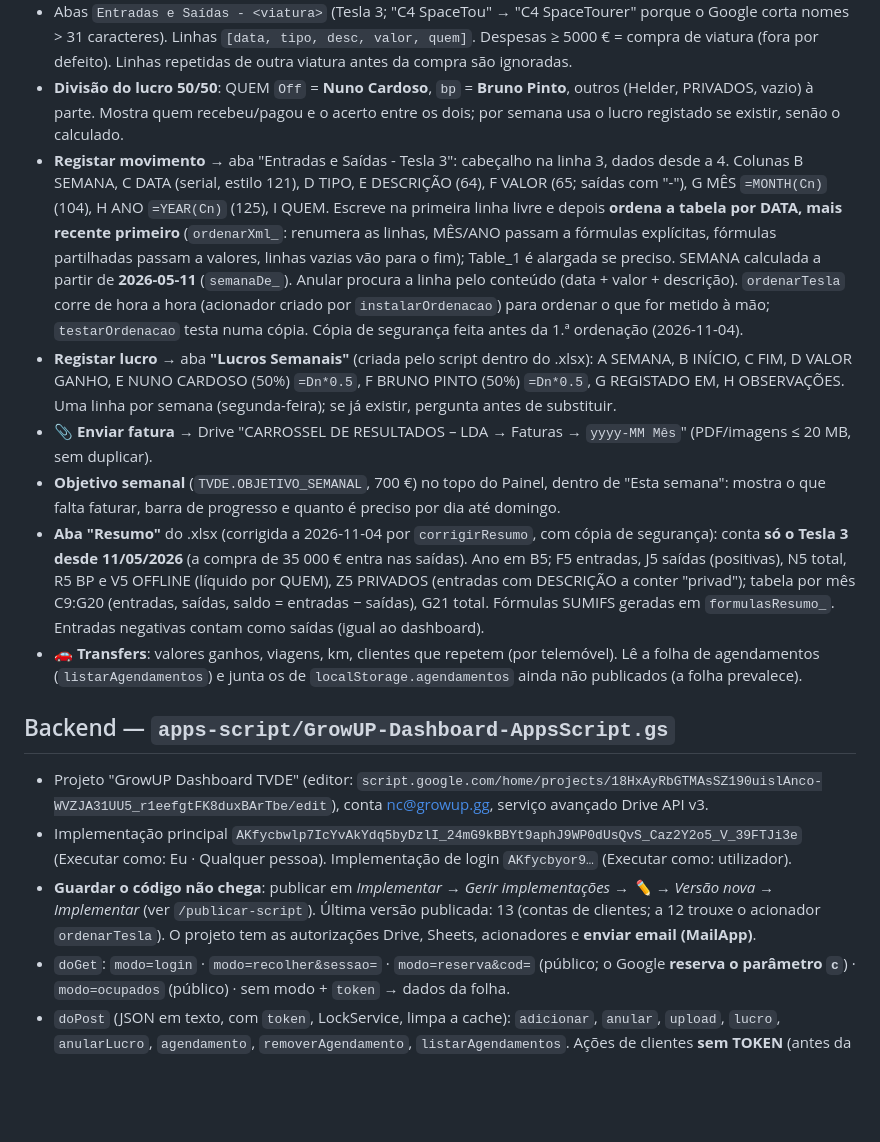
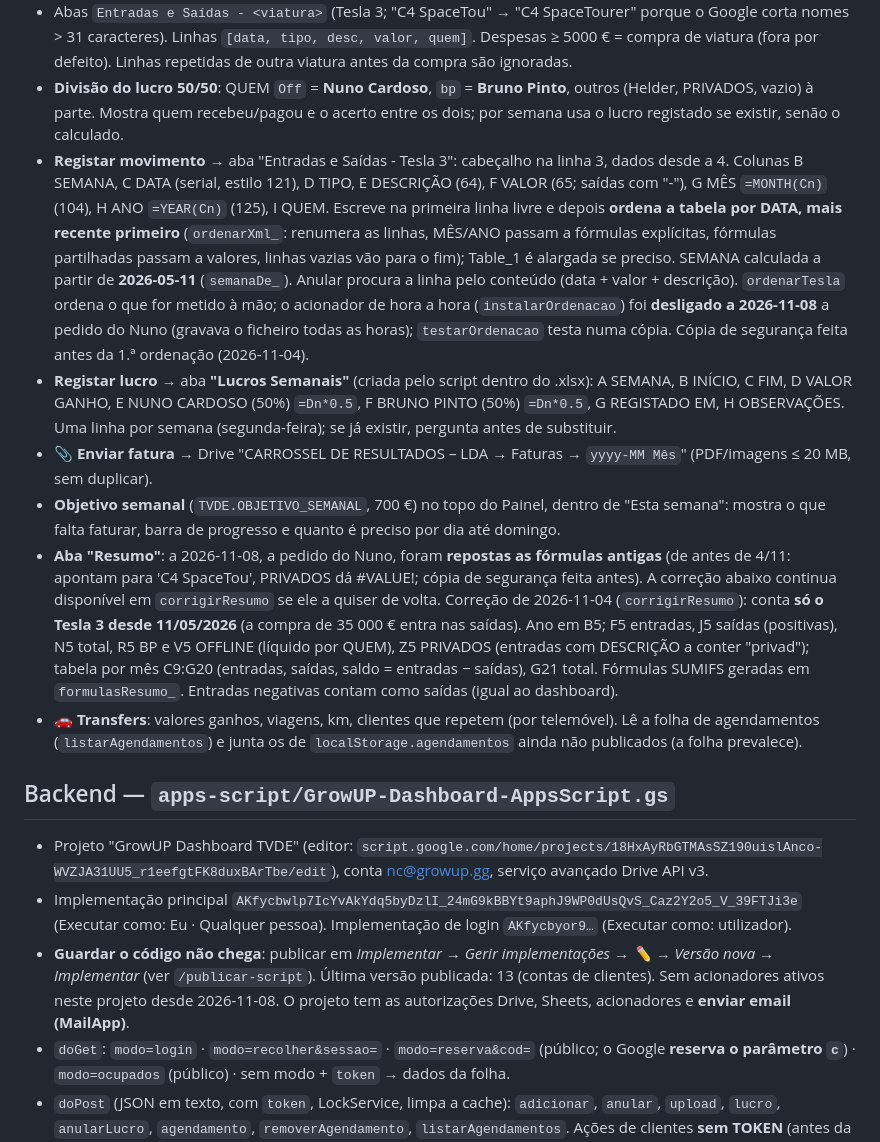
Before and after one commit to nc-web/growup-driving, a Markdown page: CLAUDE.md, the part around the change. Rendered like a GitHub page; blank space fills up the shorter version.

```diff
--- a/CLAUDE.md
+++ b/CLAUDE.md
@@ -46,17 +46,17 @@ Site: https://nc-web.github.io/growup-driving/ · gestão: `/gestao.html` · rep
 - Lê o `GrowuP Driving.xlsx` (Drive, FILE_ID `1LaHM73lnQn8dH1PfJuGDiKpmqe9YoJh2`) pelo Apps Script (GET com `token`, cache 10 min, `fresh=1` força). Também "Entrar com Google" (implementação de login, sessão em CacheService recolhida com `modo=recolher`) e "Importar Excel" (SheetJS).
 - Abas `Entradas e Saídas - <viatura>` (Tesla 3; "C4 SpaceTou" → "C4 SpaceTourer" porque o Google corta nomes > 31 caracteres). Linhas `[data, tipo, desc, valor, quem]`. Despesas ≥ 5000 € = compra de viatura (fora por defeito). Linhas repetidas de outra viatura antes da compra são ignoradas.
 - **Divisão do lucro 50/50**: QUEM `Off` = **Nuno Cardoso**, `bp` = **Bruno Pinto**, outros (Helder, PRIVADOS, vazio) à parte. Mostra quem recebeu/pagou e o acerto entre os dois; por semana usa o lucro registado se existir, senão o calculado.
-- **Registar movimento** → aba "Entradas e Saídas - Tesla 3": cabeçalho na linha 3, dados desde a 4. Colunas B SEMANA, C DATA (serial, estilo 121), D TIPO, E DESCRIÇÃO (64), F VALOR (65; saídas com "-"), G MÊS `=MONTH(Cn)` (104), H ANO `=YEAR(Cn)` (125), I QUEM. Escreve na primeira linha livre e depois **ordena a tabela por DATA, mais recente primeiro** (`ordenarXml_`: renumera as linhas, MÊS/ANO passam a fórmulas explícitas, fórmulas partilhadas passam a valores, linhas vazias vão para o fim); Table_1 é alargada se preciso. SEMANA calculada a partir de **2026-05-11** (`semanaDe_`). Anular procura a linha pelo conteúdo (data + valor + descrição). `ordenarTesla` corre de hora a hora (acionador criado por `instalarOrdenacao`) para ordenar o que for metido à mão; `testarOrdenacao` testa numa cópia. Cópia de segurança feita antes da 1.ª ordenação (2026-11-04).
+- **Registar movimento** → aba "Entradas e Saídas - Tesla 3": cabeçalho na linha 3, dados desde a 4. Colunas B SEMANA, C DATA (serial, estilo 121), D TIPO, E DESCRIÇÃO (64), F VALOR (65; saídas com "-"), G MÊS `=MONTH(Cn)` (104), H ANO `=YEAR(Cn)` (125), I QUEM. Escreve na primeira linha livre e depois **ordena a tabela por DATA, mais recente primeiro** (`ordenarXml_`: renumera as linhas, MÊS/ANO passam a fórmulas explícitas, fórmulas partilhadas passam a valores, linhas vazias vão para o fim); Table_1 é alargada se preciso. SEMANA calculada a partir de **2026-05-11** (`semanaDe_`). Anular procura a linha pelo conteúdo (data + valor + descrição). `ordenarTesla` ordena o que for metido à mão; o acionador de hora a hora (`instalarOrdenacao`) foi **desligado a 2026-11-08** a pedido do Nuno (gravava o ficheiro todas as horas); `testarOrdenacao` testa numa cópia. Cópia de segurança feita antes da 1.ª ordenação (2026-11-04).
 - **Registar lucro** → aba **"Lucros Semanais"** (criada pelo script dentro do .xlsx): A SEMANA, B INÍCIO, C FIM, D VALOR GANHO, E NUNO CARDOSO (50%) `=Dn*0.5`, F BRUNO PINTO (50%) `=Dn*0.5`, G REGISTADO EM, H OBSERVAÇÕES. Uma linha por semana (segunda-feira); se já existir, pergunta antes de substituir.
 - **📎 Enviar fatura** → Drive "CARROSSEL DE RESULTADOS – LDA → Faturas → `yyyy-MM Mês`" (PDF/imagens ≤ 20 MB, sem duplicar).
 - **Objetivo semanal** (`TVDE.OBJETIVO_SEMANAL`, 700 €) no topo do Painel, dentro de "Esta semana": mostra o que falta faturar, barra de progresso e quanto é preciso por dia até domingo.
-- **Aba "Resumo"** do .xlsx (corrigida a 2026-11-04 por `corrigirResumo`, com cópia de segurança): conta **só o Tesla 3 desde 11/05/2026** (a compra de 35 000 € entra nas saídas). Ano em B5; F5 entradas, J5 saídas (positivas), N5 total, R5 BP e V5 OFFLINE (líquido por QUEM), Z5 PRIVADOS (entradas com DESCRIÇÃO a conter "privad"); tabela por mês C9:G20 (entradas, saídas, saldo = entradas − saídas), G21 total. Fórmulas SUMIFS geradas em `formulasResumo_`. Entradas negativas contam como saídas (igual ao dashboard).
+- **Aba "Resumo"**: a 2026-11-08, a pedido do Nuno, foram **repostas as fórmulas antigas** (de antes de 4/11: apontam para 'C4 SpaceTou', PRIVADOS dá #VALUE!; cópia de segurança feita antes). A correção abaixo continua disponível em `corrigirResumo` se ele a quiser de volta. Correção de 2026-11-04 (`corrigirResumo`): conta **só o Tesla 3 desde 11/05/2026** (a compra de 35 000 € entra nas saídas). Ano em B5; F5 entradas, J5 saídas (positivas), N5 total, R5 BP e V5 OFFLINE (líquido por QUEM), Z5 PRIVADOS (entradas com DESCRIÇÃO a conter "privad"); tabela por mês C9:G20 (entradas, saídas, saldo = entradas − saídas), G21 total. Fórmulas SUMIFS geradas em `formulasResumo_`. Entradas negativas contam como saídas (igual ao dashboard).
 - **🚗 Transfers**: valores ganhos, viagens, km, clientes que repetem (por telemóvel). Lê a folha de agendamentos (`listarAgendamentos`) e junta os de `localStorage.agendamentos` ainda não publicados (a folha prevalece).
 
 ## Backend — `apps-script/GrowUP-Dashboard-AppsScript.gs`
 - Projeto "GrowUP Dashboard TVDE" (editor: `script.google.com/home/projects/18HxAyRbGTMAsSZ190uislAnco-WVZJA31UU5_r1eefgtFK8duxBArTbe/edit`), conta nc@growup.gg, serviço avançado Drive API v3.
 - Implementação principal `AKfycbwlp7IcYvAkYdq5byDzlI_24mG9kBBYt9aphJ9WP0dUsQvS_Caz2Y2o5_V_39FTJi3e` (Executar como: Eu · Qualquer pessoa). Implementação de login `AKfycbyor9…` (Executar como: utilizador).
-- **Guardar o código não chega**: publicar em *Implementar → Gerir implementações → ✏️ → Versão nova → Implementar* (ver `/publicar-script`). Última versão publicada: 13 (contas de clientes; a 12 trouxe o acionador `ordenarTesla`). O projeto tem as autorizações Drive, Sheets, acionadores e **enviar email (MailApp)**.
+- **Guardar o código não chega**: publicar em *Implementar → Gerir implementações → ✏️ → Versão nova → Implementar* (ver `/publicar-script`). Última versão publicada: 13 (contas de clientes). Sem acionadores ativos neste projeto desde 2026-11-08. O projeto tem as autorizações Drive, Sheets, acionadores e **enviar email (MailApp)**.
 - `doGet`: `modo=login` · `modo=recolher&sessao=` · `modo=reserva&cod=` (público; o Google **reserva o parâmetro `c`**) · `modo=ocupados` (público) · sem modo + `token` → dados da folha.
 - `doPost` (JSON em texto, com `token`, LockService, limpa a cache): `adicionar`, `anular`, `upload`, `lucro`, `anularLucro`, `agendamento`, `removerAgendamento`, `listarAgendamentos`. Ações de clientes **sem TOKEN** (antes da verificação, via `CLIENTE_ACOES`): `registar`, `entrar`, `recuperar`, `alterarPassword`, `minhasViagens`, `pedidoCliente`.
 - O .xlsx é editado **sem conversão**: unzip → XML (inlineStr, fórmulas explícitas) → `fullCalcOnLoad` → zip com `[Content_Types].xml` primeiro → `Drive.Files.update`. Leitura: cópia temporária convertida para Google Sheets, apagada no fim.
```
Also changed, not shown: docs/historico.md (+1 -0 lines).
